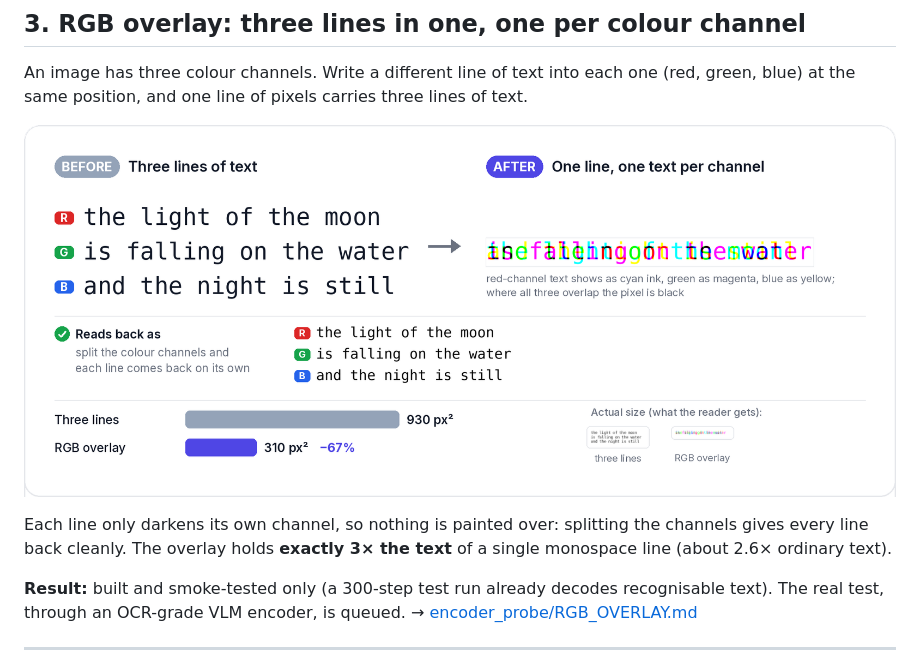
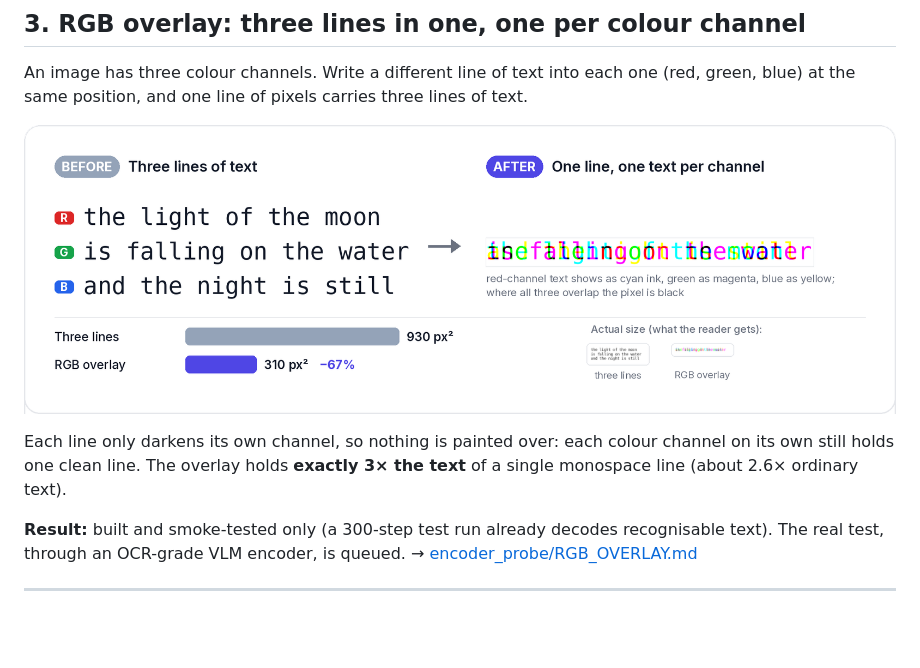
Before and after one commit to StephenFlavin/Visual-token-compression, a Markdown page: README.md, the part around one of its changes. GitHub-like rendering; pictures changed too: docs/img/rgb.png; blank space fills up the shorter version.

```diff
--- a/README.md
+++ b/README.md
@@ -54,8 +58,8 @@ position, and one line of pixels carries three lines of text.
 
 ![Three lines of text vs RGB overlay](docs/img/rgb.png)
 
-Each line only darkens its own channel, so nothing is painted over: splitting the channels gives every line back
-cleanly. The overlay holds **exactly 3× the text** of a single monospace line (about 2.6× ordinary text).
+Each line only darkens its own channel, so nothing is painted over: each colour channel on its own still holds
+one clean line. The overlay holds **exactly 3× the text** of a single monospace line (about 2.6× ordinary text).
 
 **Result:** built and smoke-tested only (a 300-step test run already decodes recognisable text). The real test,
 through an OCR-grade VLM encoder, is queued. → [encoder_probe/RGB_OVERLAY.md](encoder_probe/RGB_OVERLAY.md)
```
Also changed, not shown: other parts of README.md (+13 -9 lines), docs/img/colour.png, docs/img/glyphs.png, 1 other file.
